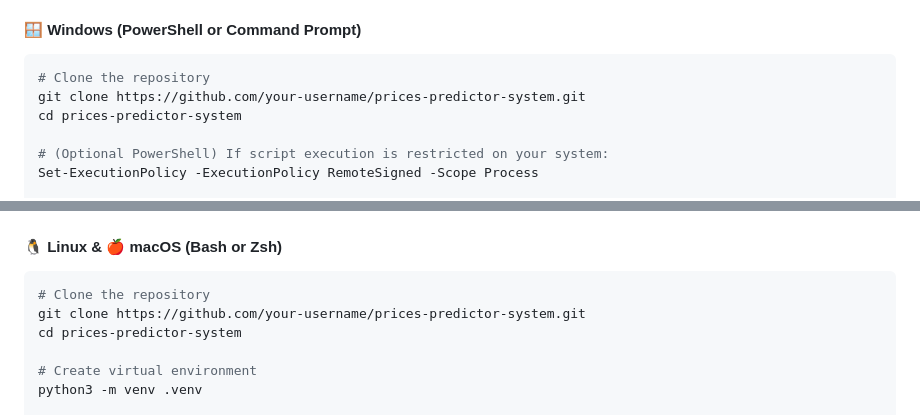
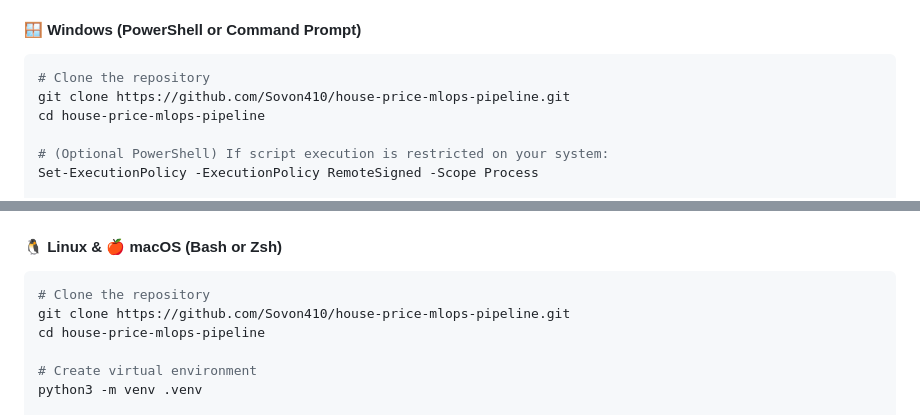
Before and after one commit to Sovon410/house-price-mlops-pipeline, a Markdown page: README.md, 2 parts joined by grey strips. Rendered like a GitHub page.

Commit message:
docs: update repository clone URL in README

````diff
--- a/README.md
+++ b/README.md
@@ -128,8 +128,8 @@ Clone the repository and set up a clean Python virtual environment for your plat
 
 ```powershell
 # Clone the repository
-git clone https://github.com/your-username/prices-predictor-system.git
-cd prices-predictor-system
+git clone https://github.com/Sovon410/house-price-mlops-pipeline.git
+cd house-price-mlops-pipeline
 
 # (Optional PowerShell) If script execution is restricted on your system:
 Set-ExecutionPolicy -ExecutionPolicy RemoteSigned -Scope Process
@@ -152,8 +152,8 @@ pip install -r requirements.txt
 
 ```bash
 # Clone the repository
-git clone https://github.com/your-username/prices-predictor-system.git
-cd prices-predictor-system
+git clone https://github.com/Sovon410/house-price-mlops-pipeline.git
+cd house-price-mlops-pipeline
 
 # Create virtual environment
 python3 -m venv .venv
````
